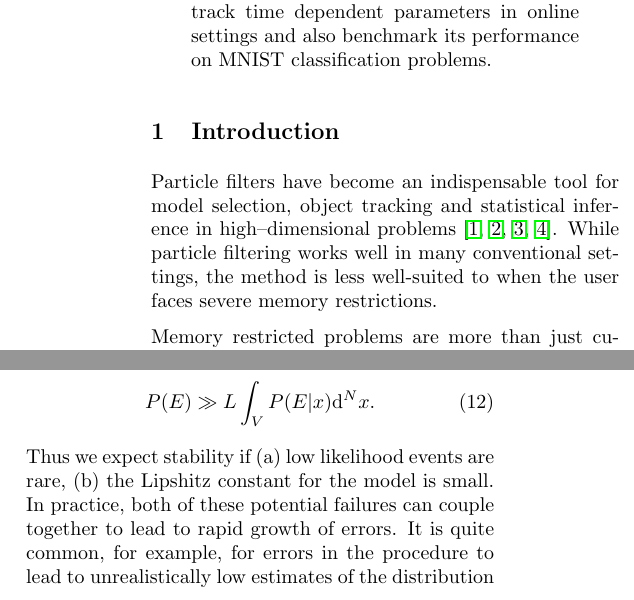
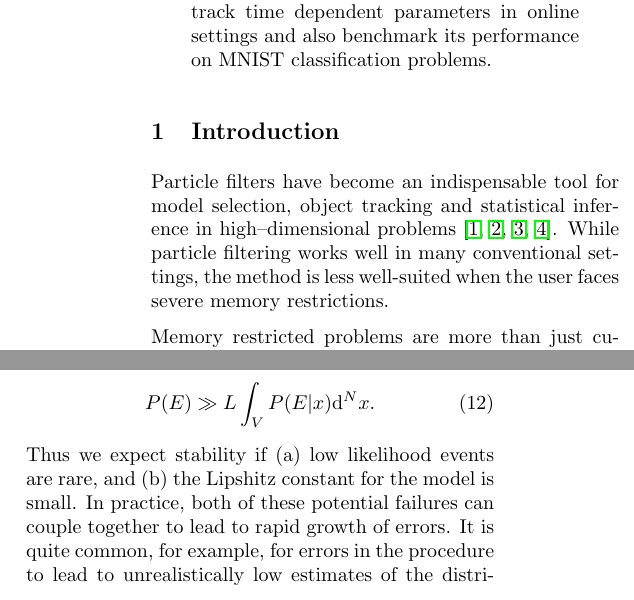
Before and after one commit to nathanwiebe2000/CREJAISTATS, a LaTeX paper (RejS-8.tex): two parts of the columns of pages 1 and 5 of 13, joined at a grey line, cut so that both start at the same text. Compiled offline with pdfLaTeX.

Commit message:
Very minor changes.

```diff
--- a/RejS-8.tex
+++ b/RejS-8.tex
@@ -146,7 +146,7 @@ Particle filters have become an indispensable tool for model selection, object t
 and statistical inference in
 high--dimensional problems~\cite{doucet2000sequential,del2012adaptive,van2000unscented,liu2001combined}.
 While particle filtering works well in many conventional settings,
-the method is less well-suited to when the
+the method is less well-suited when the
 user faces severe memory restrictions.
 
 Memory restricted problems are more than just curiosities. In control problems
@@ -558,7 +558,7 @@ Stability is therefore expected if $\|x_{\max}\|\le 1$, $m\in \Omega(N^2)$ and
 \begin{equation}
 P(E) \gg {L\int_V P(E|x) \mathrm{d}^Nx }.
 \end{equation}
-Thus we expect stability if (a) low likelihood events are rare, (b) the Lipshitz constant for the model is small.  In practice, both of these potential failures can couple together to lead to rapid growth of errors.  It is quite common, for example, for errors in the procedure to lead to unrealistically low estimates of the distribution which causes the Lipshitz constant to become large.  This in turn can couple with an unexpected outcome to destabilize the learning algorithm.
+Thus we expect stability if (a) low likelihood events are rare, and (b) the Lipshitz constant for the model is small.  In practice, both of these potential failures can couple together to lead to rapid growth of errors.  It is quite common, for example, for errors in the procedure to lead to unrealistically low estimates of the distribution which causes the Lipshitz constant to become large.  This in turn can couple with an unexpected outcome to destabilize the learning algorithm.
 We overcome this problem by invoking random restarts, as outlined in the next section,
 though other strategies exist~\cite{wiebe_efficient_2015}.
 
```
